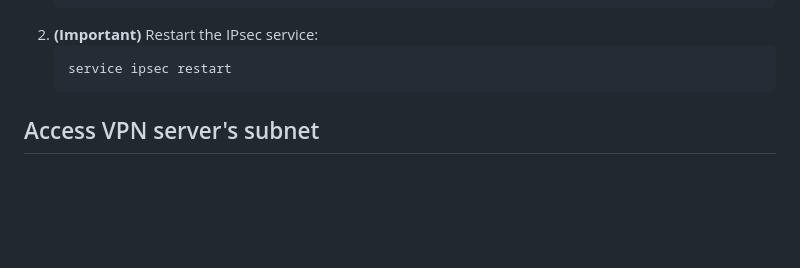
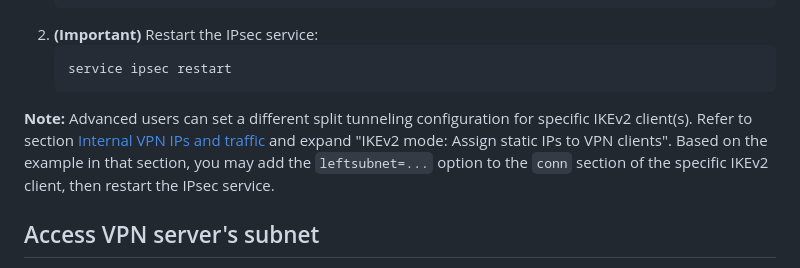
Before and after one commit to hwdsl2/setup-ipsec-vpn, a Markdown page: docs/advanced-usage.md, the part around the change. Drawn GitHub-style; folded sections open; blank space fills up the shorter version.

````diff
--- a/docs/advanced-usage.md
+++ b/docs/advanced-usage.md
@@ -277,6 +277,8 @@ The example below **ONLY** applies to IKEv2 mode. Commands must be run as `root`
    ```
    service ipsec restart
    ```
+
+**Note:** Advanced users can set a different split tunneling configuration for specific IKEv2 client(s). Refer to section [Internal VPN IPs and traffic](#internal-vpn-ips-and-traffic) and expand "IKEv2 mode: Assign static IPs to VPN clients". Based on the example in that section, you may add the `leftsubnet=...` option to the `conn` section of the specific IKEv2 client, then restart the IPsec service.
 </details>
 
 ## Access VPN server's subnet
````
Also changed, not shown: docs/advanced-usage-zh.md (+2 -0 lines).
